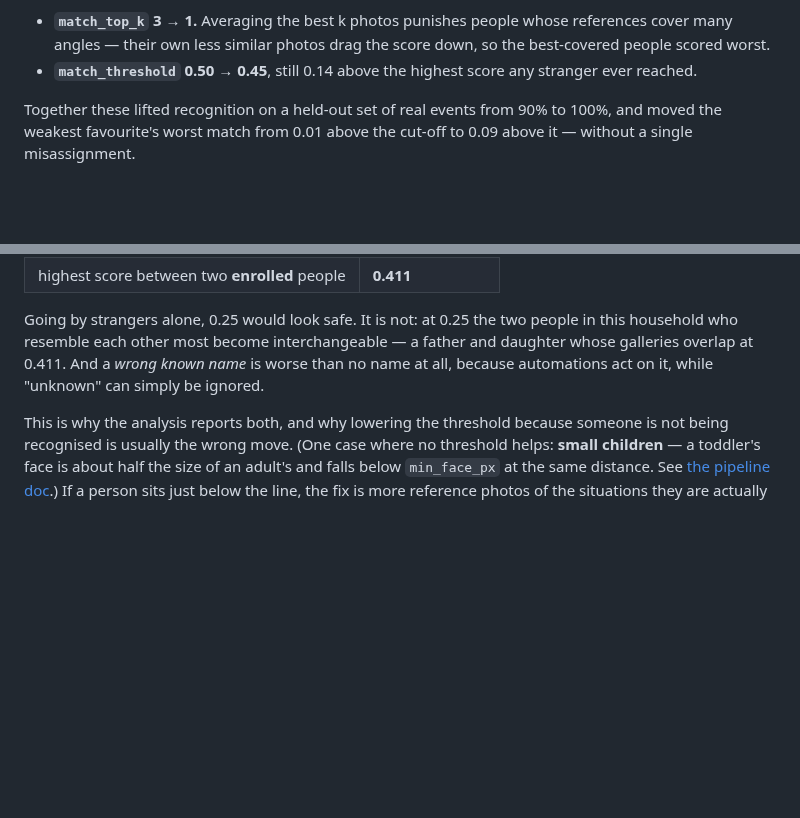
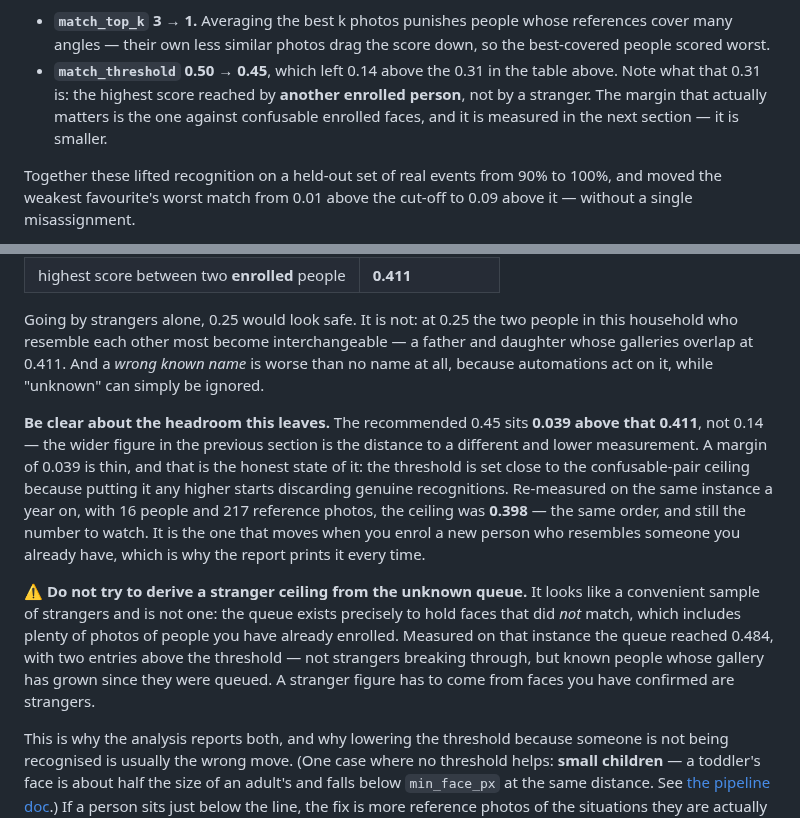
Before and after one commit to SkyTechNerds/faceid, a Markdown page: docs/tuning-the-threshold.md, 2 parts joined by grey strips. GitHub-like rendering; blank space fills up the shorter version.

Commit message:
Correct the threshold margins and fix a table that ate its own last cell
The margin claim was wrong in a way that matters for a security-relevant
setting: '0.14 above the highest score any stranger ever reached' used 0.31,
which the table above it defines as the highest score reached by another
ENROLLED person. The real headroom against confusable enrolled faces is
0.45 - 0.411 = 0.039, and the document now says so instead of implying a
margin three times that.

Re-measured on the same instance, 16 people and 217 reference photos: the
enrolled-vs-enrolled ceiling is 0.398.

Added a warning against the trap I walked into while checking this: the
unknown queue looks like a free sample of strangers and is not one. It holds
faces that did not match, which includes plenty of already-enrolled people.
That queue reached 0.484 with two entries above the threshold - not strangers
breaking through, but known people whose gallery grew after they were queued.

Also: a three-cell row in a two-column table meant GitHub silently dropped
the sentence about the blueprint's optional filters, and the Tools tab was
referred to by the jump-button label in one place and the section heading in
another. Both predate this branch.

The link checker now also compares cell counts across each table block.

```diff
--- a/docs/tuning-the-threshold.md
+++ b/docs/tuning-the-threshold.md
@@ -22,8 +22,10 @@ Two changes followed, both measured:
 * **`match_top_k` 3 → 1.** Averaging the best k photos punishes people whose references
   cover many angles — their own less similar photos drag the score down, so the
   best-covered people scored worst.
-* **`match_threshold` 0.50 → 0.45**, still 0.14 above the highest score any stranger
-  ever reached.
+* **`match_threshold` 0.50 → 0.45**, which left 0.14 above the 0.31 in the table above.
+  Note what that 0.31 is: the highest score reached by **another enrolled person**, not by
+  a stranger. The margin that actually matters is the one against confusable enrolled
+  faces, and it is measured in the next section — it is smaller.
 
 Together these lifted recognition on a held-out set of real events from 90% to 100%, and
 moved the weakest favourite's worst match from 0.01 above the cut-off to 0.09 above it —
@@ -48,6 +50,22 @@ household who resemble each other most become interchangeable — a father and d
 galleries overlap at 0.411. And a *wrong known name* is worse than no name at all, because
 automations act on it, while "unknown" can simply be ignored.
 
+**Be clear about the headroom this leaves.** The recommended 0.45 sits **0.039 above that
+0.411**, not 0.14 — the wider figure in the previous section is the distance to a different
+and lower measurement. A margin of 0.039 is thin, and that is the honest state of it: the
+threshold is set close to the confusable-pair ceiling because putting it any higher starts
+discarding genuine recognitions. Re-measured on the same instance a year on, with 16 people
+and 217 reference photos, the ceiling was **0.398** — the same order, and still the number
+to watch. It is the one that moves when you enrol a new person who resembles someone you
+already have, which is why the report prints it every time.
+
+⚠️ **Do not try to derive a stranger ceiling from the unknown queue.** It looks like a
+convenient sample of strangers and is not one: the queue exists precisely to hold faces
+that did *not* match, which includes plenty of photos of people you have already enrolled.
+Measured on that instance the queue reached 0.484, with two entries above the threshold —
+not strangers breaking through, but known people whose gallery has grown since they were
+queued. A stranger figure has to come from faces you have confirmed are strangers.
+
 This is why the analysis reports both, and why lowering the threshold because someone is
 not being recognised is usually the wrong move. (One case where no threshold helps: **small
 children** — a toddler's face is about half the size of an adult's and falls below
```
Also changed, not shown: docs/frigate-notification-name.md (+6 -3 lines), docs/measuring.md (+1 -1 lines).
